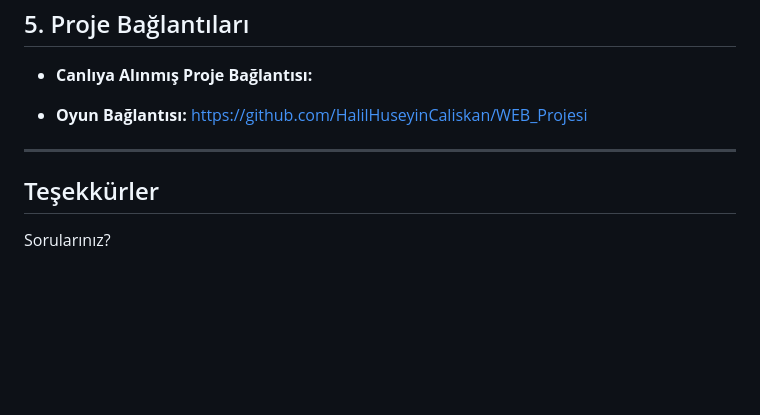
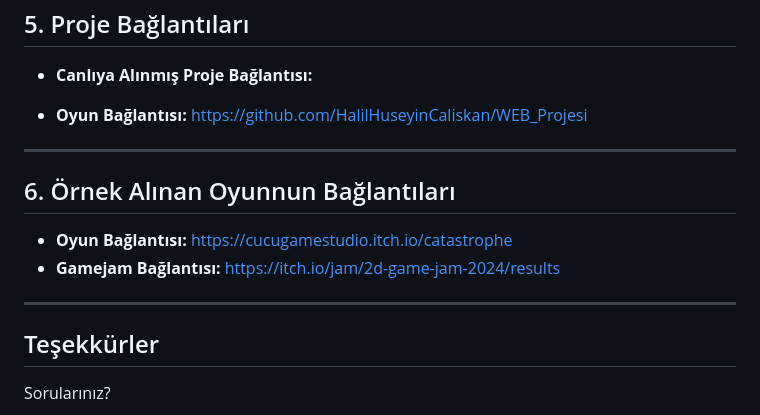
Before and after one commit to HalilHuseyinCaliskan/WEB_Projesi, a Markdown page: Readme.md, the part around the change. Rendered like a GitHub page; blank space fills up the shorter version.

```diff
--- a/Readme.md
+++ b/Readme.md
@@ -73,6 +73,13 @@ https://www.shutterstock.com/video/search/golden-coin-pixel
 
 ---
 
+## 6. Örnek Alınan Oyunnun Bağlantıları
+
+- **Oyun Bağlantısı:** https://cucugamestudio.itch.io/catastrophe
+- **Gamejam Bağlantısı:** https://itch.io/jam/2d-game-jam-2024/results
+
+---
+
 ## Teşekkürler
 
 Sorularınız?
```
